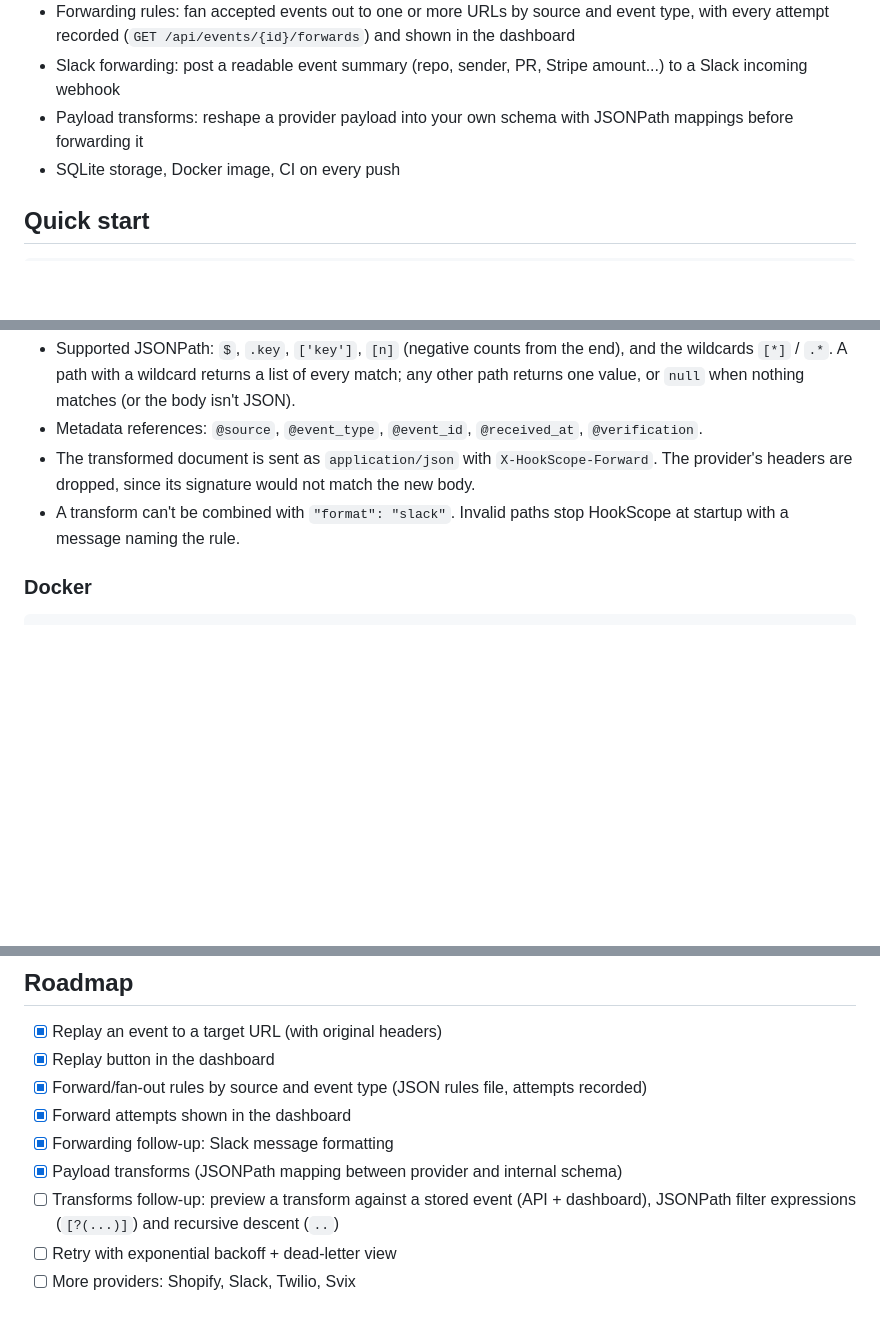
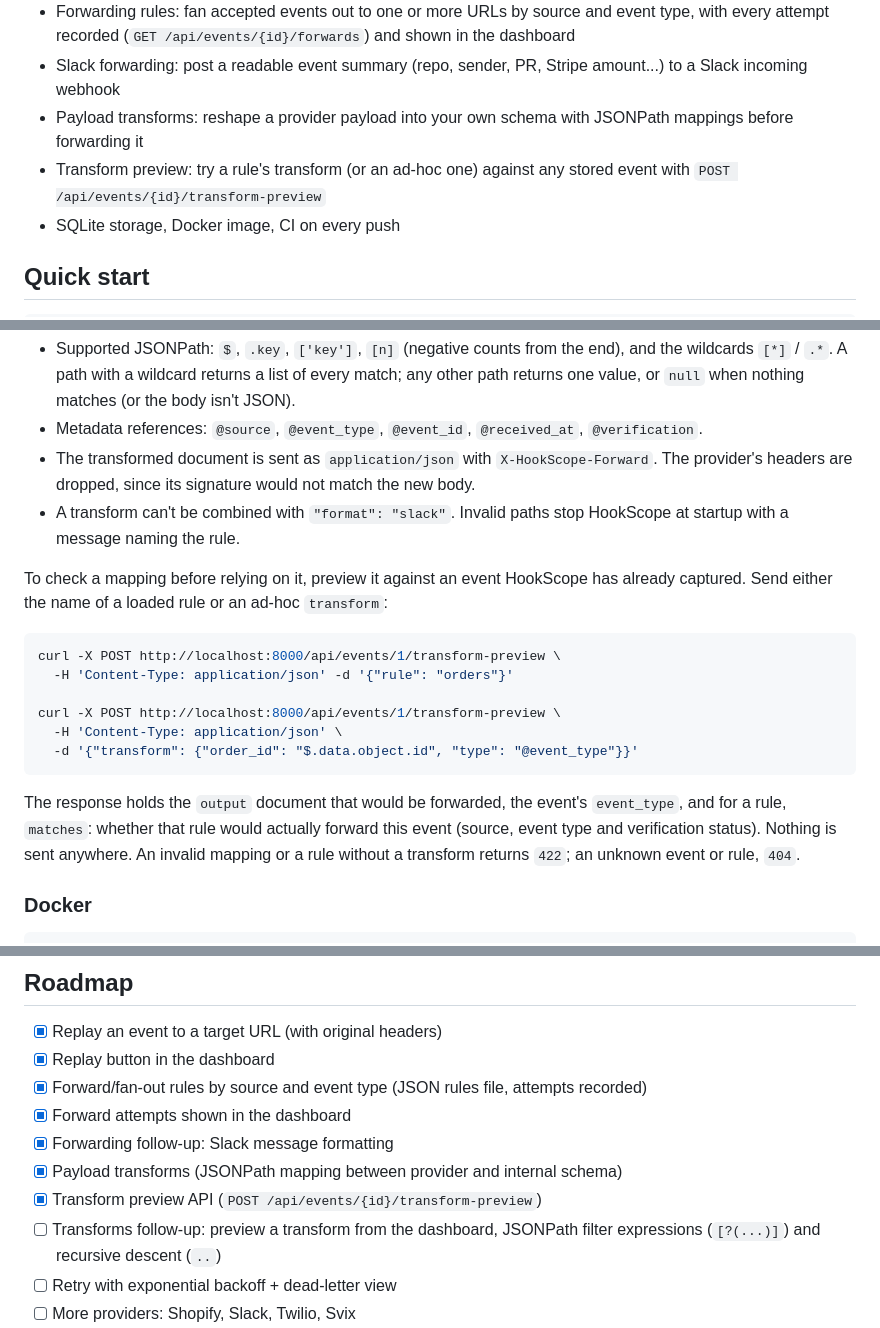
Before and after one commit to chinmaya-chhatre/Coding_repo, a Markdown page: README.md, 3 parts joined by grey strips. GitHub-like rendering; blank space fills up the shorter version.

Commit message:
Document transform preview and update roadmap

````diff
--- a/README.md
+++ b/README.md
@@ -28,6 +28,8 @@ a replayed request. HookScope makes each of those visible.
   Slack incoming webhook
 - Payload transforms: reshape a provider payload into your own schema with JSONPath mappings
   before forwarding it
+- Transform preview: try a rule's transform (or an ad-hoc one) against any stored event
+  with `POST /api/events/{id}/transform-preview`
 - SQLite storage, Docker image, CI on every push
 
 ## Quick start
@@ -143,6 +145,23 @@ event metadata, or a nested object:
 - A transform can't be combined with `"format": "slack"`. Invalid paths stop HookScope at
   startup with a message naming the rule.
 
+To check a mapping before relying on it, preview it against an event HookScope has
+already captured. Send either the name of a loaded rule or an ad-hoc `transform`:
+
+```bash
+curl -X POST http://localhost:8000/api/events/1/transform-preview \
+  -H 'Content-Type: application/json' -d '{"rule": "orders"}'
+
+curl -X POST http://localhost:8000/api/events/1/transform-preview \
+  -H 'Content-Type: application/json' \
+  -d '{"transform": {"order_id": "$.data.object.id", "type": "@event_type"}}'
+```
+
+The response holds the `output` document that would be forwarded, the event's
+`event_type`, and for a rule, `matches`: whether that rule would actually forward this
+event (source, event type and verification status). Nothing is sent anywhere. An invalid
+mapping or a rule without a transform returns `422`; an unknown event or rule, `404`.
+
 ### Docker
 
 ```bash
@@ -192,7 +211,8 @@ ruff check . && pytest -q
 - [x] Forward attempts shown in the dashboard
 - [x] Forwarding follow-up: Slack message formatting
 - [x] Payload transforms (JSONPath mapping between provider and internal schema)
-- [ ] Transforms follow-up: preview a transform against a stored event (API + dashboard),
+- [x] Transform preview API (`POST /api/events/{id}/transform-preview`)
+- [ ] Transforms follow-up: preview a transform from the dashboard,
   JSONPath filter expressions (`[?(...)]`) and recursive descent (`..`)
 - [ ] Retry with exponential backoff + dead-letter view
 - [ ] More providers: Shopify, Slack, Twilio, Svix
````
